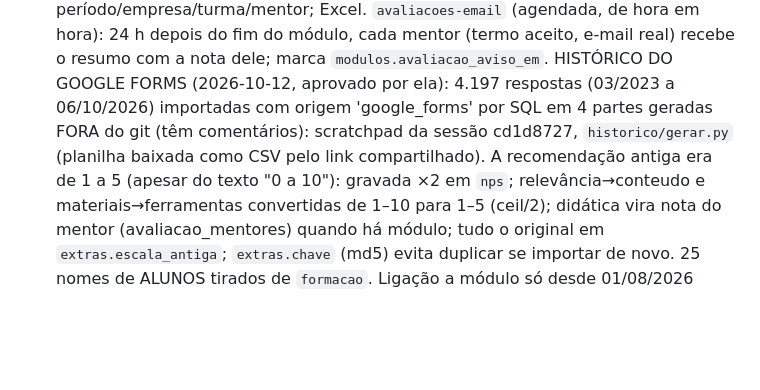
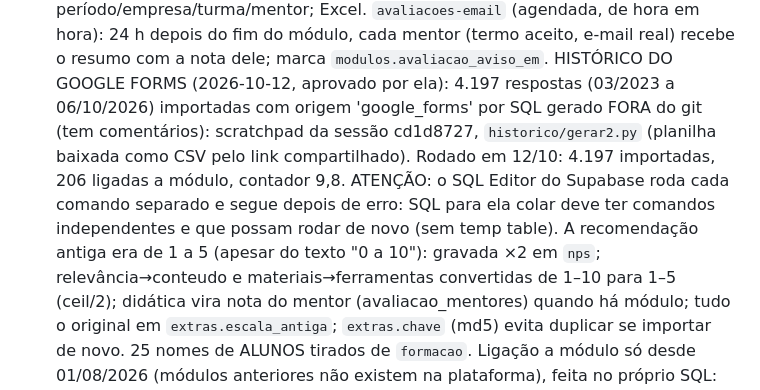
Before and after one commit to judforesti-ctrl/plataforma-mentorias, a Markdown page: CLAUDE.md, the part around the change. Rendered like a GitHub page; blank space fills up the shorter version.

Commit message:
CLAUDE.md: histórico das avaliações importado (4.197, 206 ligadas a módulo) e cuidado com o SQL Editor
Co-Authored-By: Claude Opus 5.5 <noreply@anthropic.com>

```diff
--- a/CLAUDE.md
+++ b/CLAUDE.md
@@ -271,8 +271,9 @@ Commits: `git -c user.name=judforesti-ctrl -c user.email=judforesti@gmail.com co
   comentários, temas pedidos; filtros período/empresa/turma/mentor; Excel. `avaliacoes-email` (agendada, de hora em hora): 24 h depois
   do fim do módulo, cada mentor (termo aceito, e-mail real) recebe o resumo com a nota dele; marca `modulos.avaliacao_aviso_em`.
   HISTÓRICO DO GOOGLE FORMS (2026-10-12, aprovado por ela): 4.197 respostas (03/2023 a 06/10/2026) importadas com origem 'google_forms'
-  por SQL em 4 partes geradas FORA do git (têm comentários): scratchpad da sessão cd1d8727, `historico/gerar.py` (planilha baixada como CSV
-  pelo link compartilhado). A recomendação antiga era de 1 a 5 (apesar do texto "0 a 10"): gravada ×2 em `nps`; relevância→conteudo e
+  por SQL gerado FORA do git (tem comentários): scratchpad da sessão cd1d8727, `historico/gerar2.py` (planilha baixada como CSV pelo link
+  compartilhado). Rodado em 12/10: 4.197 importadas, 206 ligadas a módulo, contador 9,8. ATENÇÃO: o SQL Editor do Supabase roda cada
+  comando separado e segue depois de erro: SQL para ela colar deve ter comandos independentes e que possam rodar de novo (sem temp table). A recomendação antiga era de 1 a 5 (apesar do texto "0 a 10"): gravada ×2 em `nps`; relevância→conteudo e
   materiais→ferramentas convertidas de 1–10 para 1–5 (ceil/2); didática vira nota do mentor (avaliacao_mentores) quando há módulo; tudo o
   original em `extras.escala_antiga`; `extras.chave` (md5) evita duplicar se importar de novo. 25 nomes de ALUNOS tirados de `formacao`.
   Ligação a módulo só desde 01/08/2026 (módulos anteriores não existem na plataforma), feita no próprio SQL: módulos até 3 dias antes da
```
